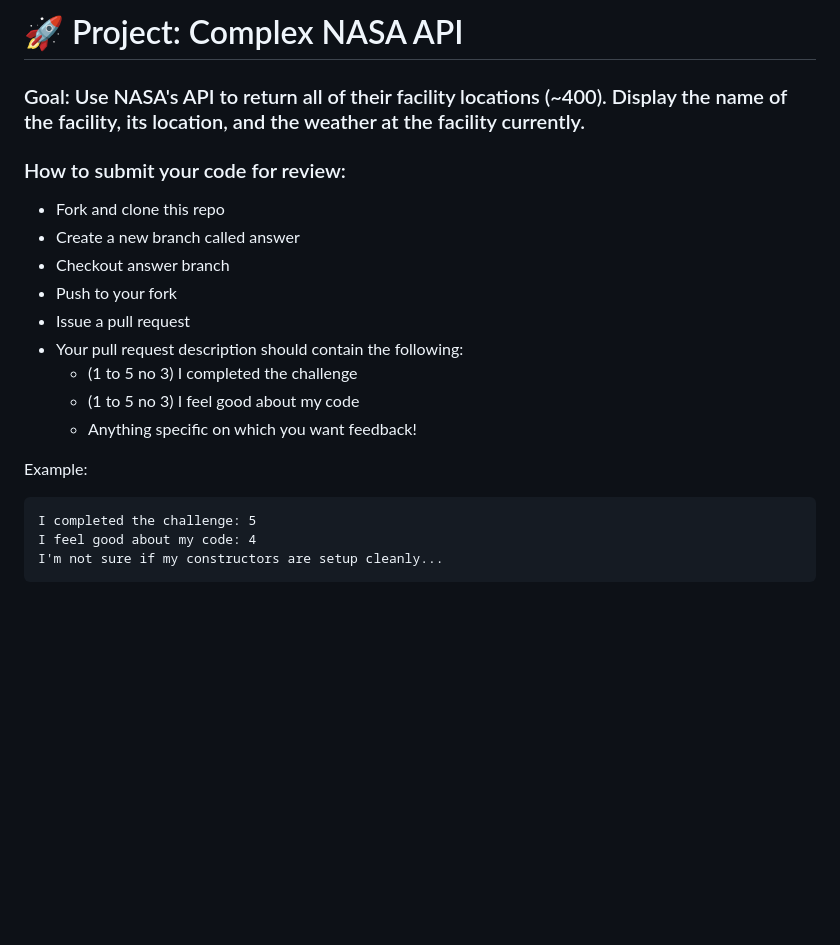
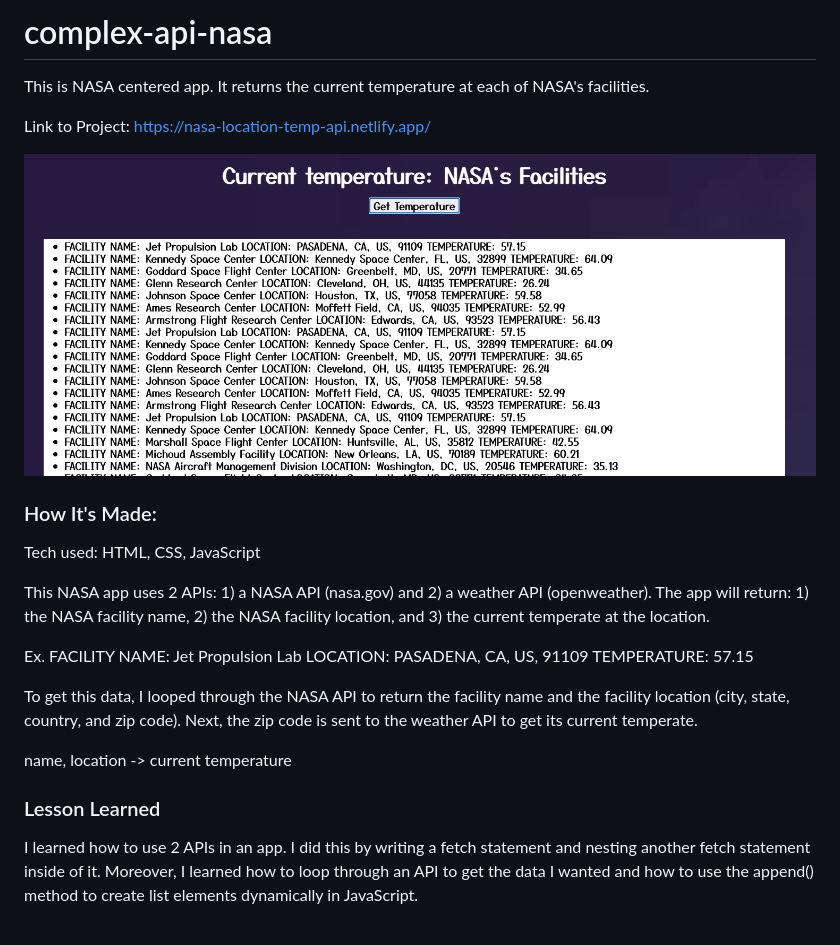
Before and after one commit to Resilient-Labs/complex-nasa-bootcamp, a Markdown page: README.md, the part around the change. GitHub-like rendering; pictures changed too: pic/nasa.png (added); blank space fills up the shorter version.

Commit message:
Anvy's Complex NASA API: Upload

````diff
--- a/README.md
+++ b/README.md
@@ -1,22 +1,28 @@
-# 🚀 Project: Complex NASA API
+# complex-api-nasa
 
-### Goal: Use NASA's API to return all of their facility locations (~400). Display the name of the facility, its location, and the weather at the facility currently.
+This is NASA centered app. It returns the current temperature at each of NASA's facilities.
 
-### How to submit your code for review:
+Link to Project: https://nasa-location-temp-api.netlify.app/
 
-- Fork and clone this repo
-- Create a new branch called answer
-- Checkout answer branch
-- Push to your fork
-- Issue a pull request
-- Your pull request description should contain the following:
-  - (1 to 5 no 3) I completed the challenge
-  - (1 to 5 no 3) I feel good about my code
-  - Anything specific on which you want feedback!
+![Project Image](/pic/nasa.png)
 
-Example:
-```
-I completed the challenge: 5
-I feel good about my code: 4
-I'm not sure if my constructors are setup cleanly...
-```
+
+### How It's Made:
+
+Tech used: HTML, CSS, JavaScript
+
+This NASA app uses 2 APIs: 1) a NASA API (nasa.gov) and 2) a weather API (openweather). The app will return: 1) the NASA facility name, 2) the NASA facility location, and 3) the current temperate at the location.
+
+Ex. FACILITY NAME: Jet Propulsion Lab LOCATION: PASADENA, CA, US, 91109 TEMPERATURE: 57.15
+
+To get this data, I looped through the NASA API to return the facility name and the facility location (city, state, country, and zip code). Next, the zip code is sent to the weather API to get its current temperate.
+
+name, location -> current temperature
+
+
+### Lesson Learned
+
+I learned how to use 2 APIs in an app. I did this by writing a fetch statement and nesting another fetch statement inside of it. Moreover, I learned how to loop through an API to get the data I wanted and how to use the append() method to create list elements dynamically in JavaScript.
+
+
+###
````
Also changed, not shown: pic/bg.jpg (added), 5 other files.
